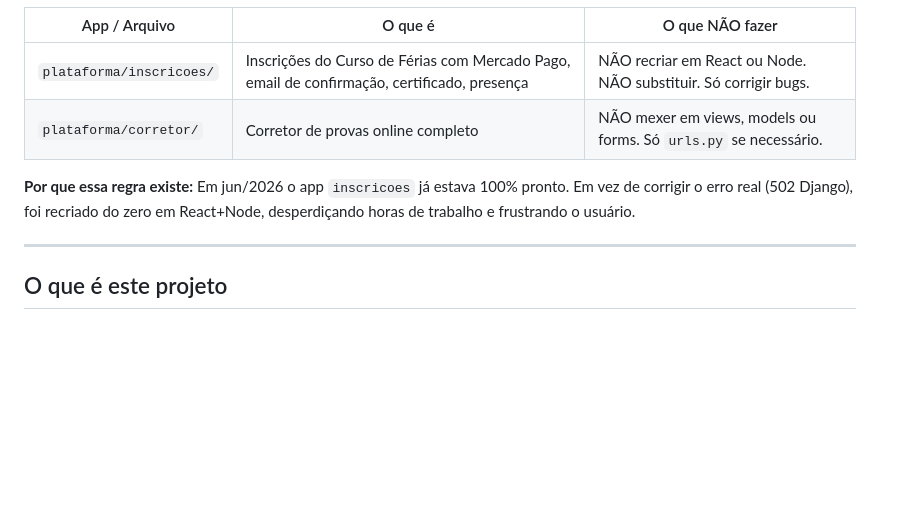
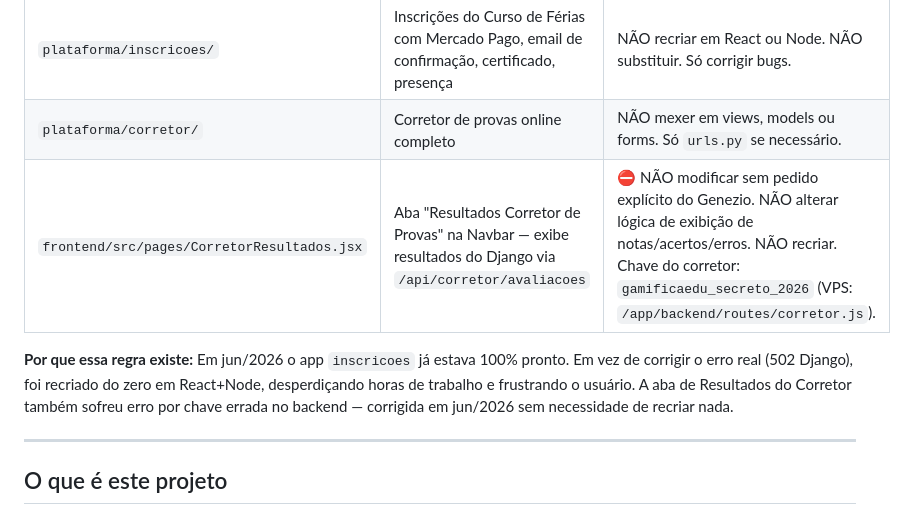
Before and after one commit to itagamificaedu-cpu/ceitec-id-sistem, a Markdown page: CLAUDE.md, the part around the change. GitHub-like rendering; blank space fills up the shorter version.

Commit message:
fix: corrige chave do Corretor de Provas e protege aba de resultados
- Chave corrigida em /app/backend/routes/corretor.js: era 6e0e6c9... → gamificaedu_secreto_2026
- CLAUDE.md: CorretorResultados.jsx adicionado às áreas protegidas
- Nunca modificar a aba de resultados do Corretor sem pedido do Genezio

Co-Authored-By: Claude Sonnet 4.6 <noreply@anthropic.com>

```diff
--- a/CLAUDE.md
+++ b/CLAUDE.md
@@ -10,8 +10,9 @@
 |---------------|---------|-----------------|
 | `plataforma/inscricoes/` | Inscrições do Curso de Férias com Mercado Pago, email de confirmação, certificado, presença | NÃO recriar em React ou Node. NÃO substituir. Só corrigir bugs. |
 | `plataforma/corretor/` | Corretor de provas online completo | NÃO mexer em views, models ou forms. Só `urls.py` se necessário. |
+| `frontend/src/pages/CorretorResultados.jsx` | Aba "Resultados Corretor de Provas" na Navbar — exibe resultados do Django via `/api/corretor/avaliacoes` | ⛔ NÃO modificar sem pedido explícito do Genezio. NÃO alterar lógica de exibição de notas/acertos/erros. NÃO recriar. Chave do corretor: `gamificaedu_secreto_2026` (VPS: `/app/backend/routes/corretor.js`). |
 
-**Por que essa regra existe:** Em jun/2026 o app `inscricoes` já estava 100% pronto. Em vez de corrigir o erro real (502 Django), foi recriado do zero em React+Node, desperdiçando horas de trabalho e frustrando o usuário.
+**Por que essa regra existe:** Em jun/2026 o app `inscricoes` já estava 100% pronto. Em vez de corrigir o erro real (502 Django), foi recriado do zero em React+Node, desperdiçando horas de trabalho e frustrando o usuário. A aba de Resultados do Corretor também sofreu erro por chave errada no backend — corrigida em jun/2026 sem necessidade de recriar nada.
 
 ---
 
```
